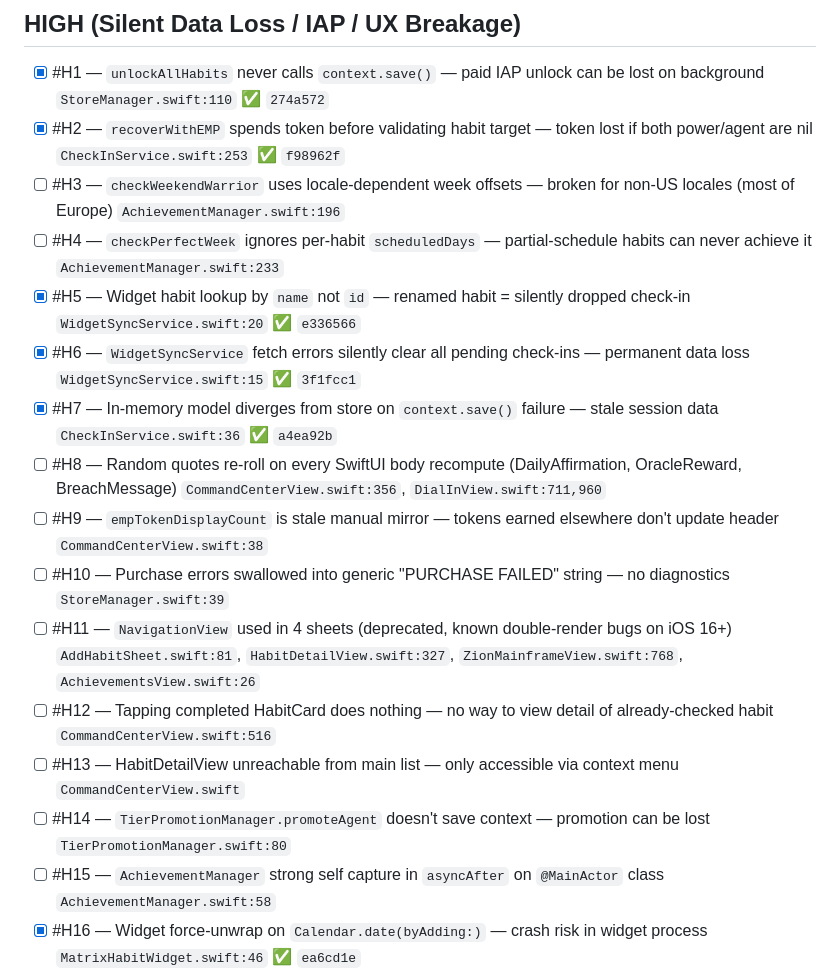
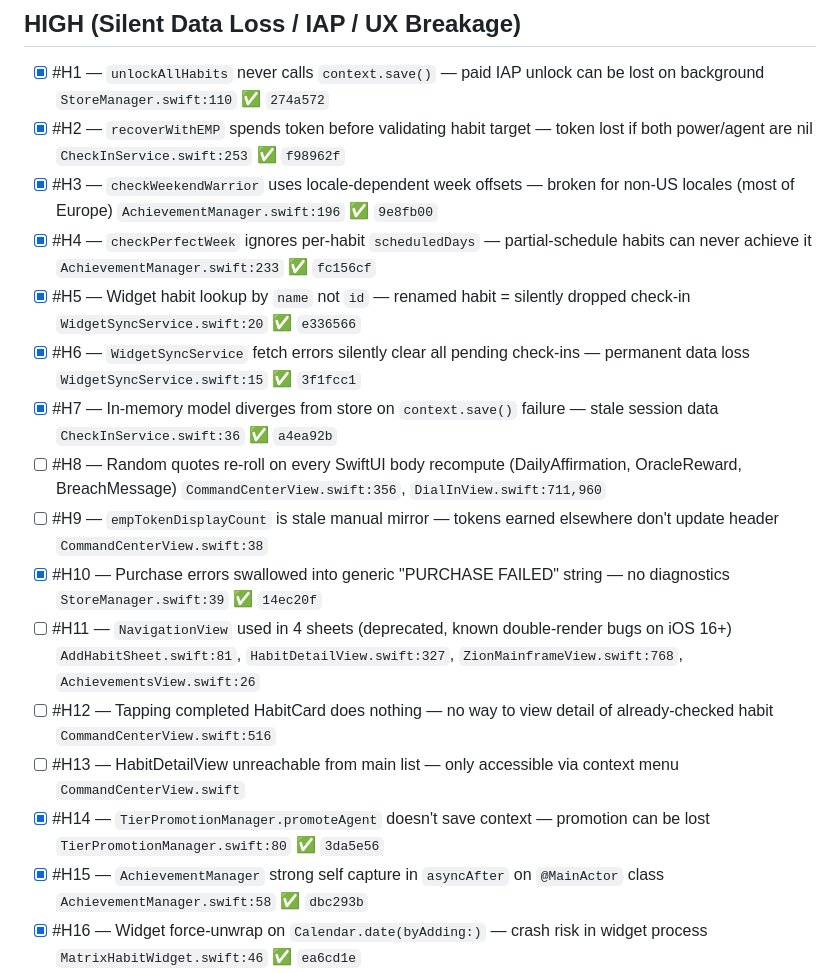
Before and after one commit to iuldashev21-boop/Matrix, a Markdown page: CONTRACT.md, the part around the change. Drawn GitHub-style.

Commit message:
contract(docs): mark Wave 3 items H14, H15 complete
Co-Authored-By: Claude Opus 4.6 <noreply@anthropic.com>

```diff
--- a/CONTRACT.md
+++ b/CONTRACT.md
@@ -27,19 +27,19 @@
 
 - [x] #H1 — `unlockAllHabits` never calls `context.save()` — paid IAP unlock can be lost on background `StoreManager.swift:110` ✅ `274a572`
 - [x] #H2 — `recoverWithEMP` spends token before validating habit target — token lost if both power/agent are nil `CheckInService.swift:253` ✅ `f98962f`
-- [ ] #H3 — `checkWeekendWarrior` uses locale-dependent week offsets — broken for non-US locales (most of Europe) `AchievementManager.swift:196`
-- [ ] #H4 — `checkPerfectWeek` ignores per-habit `scheduledDays` — partial-schedule habits can never achieve it `AchievementManager.swift:233`
+- [x] #H3 — `checkWeekendWarrior` uses locale-dependent week offsets — broken for non-US locales (most of Europe) `AchievementManager.swift:196` ✅ `9e8fb00`
+- [x] #H4 — `checkPerfectWeek` ignores per-habit `scheduledDays` — partial-schedule habits can never achieve it `AchievementManager.swift:233` ✅ `fc156cf`
 - [x] #H5 — Widget habit lookup by `name` not `id` — renamed habit = silently dropped check-in `WidgetSyncService.swift:20` ✅ `e336566`
 - [x] #H6 — `WidgetSyncService` fetch errors silently clear all pending check-ins — permanent data loss `WidgetSyncService.swift:15` ✅ `3f1fcc1`
 - [x] #H7 — In-memory model diverges from store on `context.save()` failure — stale session data `CheckInService.swift:36` ✅ `a4ea92b`
 - [ ] #H8 — Random quotes re-roll on every SwiftUI body recompute (DailyAffirmation, OracleReward, BreachMessage) `CommandCenterView.swift:356`, `DialInView.swift:711,960`
 - [ ] #H9 — `empTokenDisplayCount` is stale manual mirror — tokens earned elsewhere don't update header `CommandCenterView.swift:38`
-- [ ] #H10 — Purchase errors swallowed into generic "PURCHASE FAILED" string — no diagnostics `StoreManager.swift:39`
+- [x] #H10 — Purchase errors swallowed into generic "PURCHASE FAILED" string — no diagnostics `StoreManager.swift:39` ✅ `14ec20f`
 - [ ] #H11 — `NavigationView` used in 4 sheets (deprecated, known double-render bugs on iOS 16+) `AddHabitSheet.swift:81`, `HabitDetailView.swift:327`, `ZionMainframeView.swift:768`, `AchievementsView.swift:26`
 - [ ] #H12 — Tapping completed HabitCard does nothing — no way to view detail of already-checked habit `CommandCenterView.swift:516`
 - [ ] #H13 — HabitDetailView unreachable from main list — only accessible via context menu `CommandCenterView.swift`
-- [ ] #H14 — `TierPromotionManager.promoteAgent` doesn't save context — promotion can be lost `TierPromotionManager.swift:80`
-- [ ] #H15 — `AchievementManager` strong self capture in `asyncAfter` on `@MainActor` class `AchievementManager.swift:58`
+- [x] #H14 — `TierPromotionManager.promoteAgent` doesn't save context — promotion can be lost `TierPromotionManager.swift:80` ✅ `3da5e56`
+- [x] #H15 — `AchievementManager` strong self capture in `asyncAfter` on `@MainActor` class `AchievementManager.swift:58` ✅ `dbc293b`
 - [x] #H16 — Widget force-unwrap on `Calendar.date(byAdding:)` — crash risk in widget process `MatrixHabitWidget.swift:46` ✅ `ea6cd1e`
 - [x] #H17 — `checkEntitlements()` never resets `isRedPillOwned` to `false` before scanning — stale UserDefaults `true` persists even if transaction absent `StoreManager.swift:84` ✅ `274a572`
 - [ ] #H18 — Onboarding progress bar visible on ContractPhase (phase 16 not in exclusion set) — overlaps hold-to-sign UI `AwakeningView.swift:207`
```
